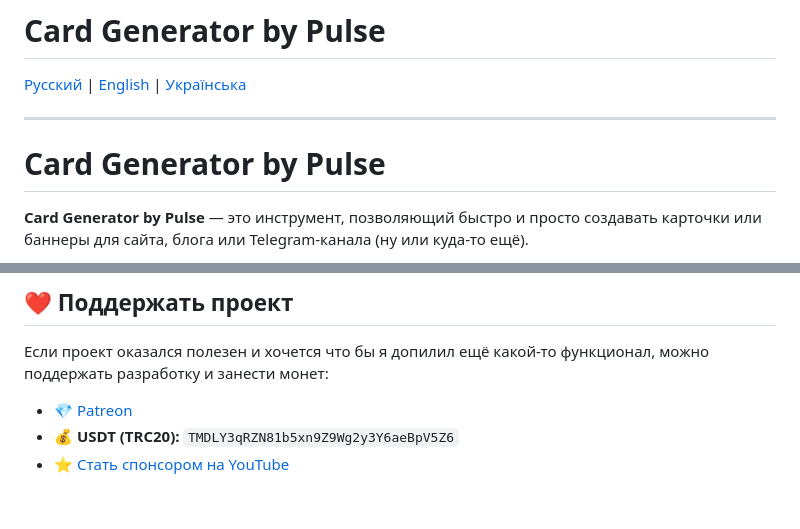
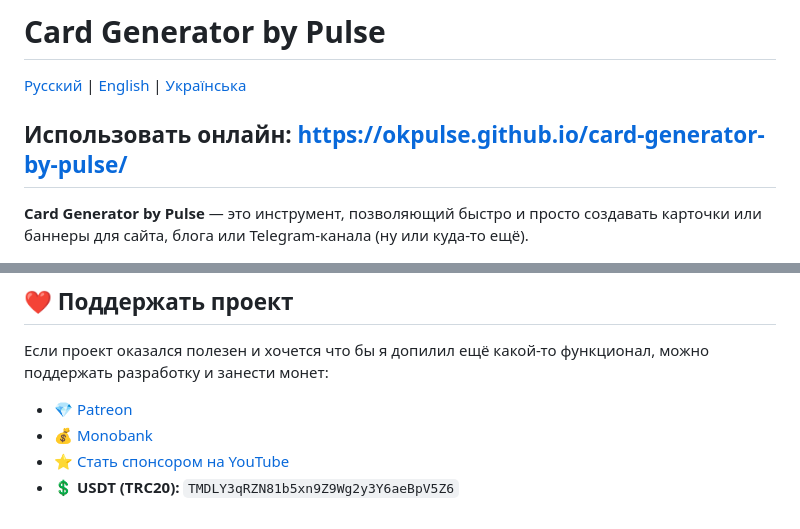
Before and after one commit to okpulse/card-generator-by-pulse, a Markdown page: README.md, 2 parts joined by grey strips. Rendered like a GitHub page.

```diff
--- a/README.md
+++ b/README.md
@@ -2,9 +2,8 @@
 
 [Русский](README.md) | [English](README.en.md) | [Українська](README.ua.md)
 
+Использовать онлайн: https://okpulse.github.io/card-generator-by-pulse/
 ---
-
-# Card Generator by Pulse
 
 **Card Generator by Pulse** — это инструмент, позволяющий быстро и просто создавать карточки или баннеры для сайта, блога или Telegram‑канала (ну или куда-то ещё).
 
@@ -92,5 +91,6 @@ cd card-generator-by-pulse
 Если проект оказался полезен и хочется что бы я допилил ещё какой-то функционал, можно поддержать разработку и занести монет:
 
 - [💎 Patreon](https://www.patreon.com/pulsepagemy)
-- 💰 **USDT (TRC20):** `TMDLY3qRZN81b5xn9Z9Wg2y3Y6aeBpV5Z6`
+- [💰 Monobank](https://send.monobank.ua/jar/U32Yc8ML3)
 - [⭐ Стать спонсором на YouTube](https://www.youtube.com/channel/UCojEUrPvEvkUXEU3QWwhCwg/join)
+- 💲 **USDT (TRC20):** `TMDLY3qRZN81b5xn9Z9Wg2y3Y6aeBpV5Z6`
```
Also changed, not shown: README.en.md (+3 -1 lines), README.ua.md (+4 -2 lines).
